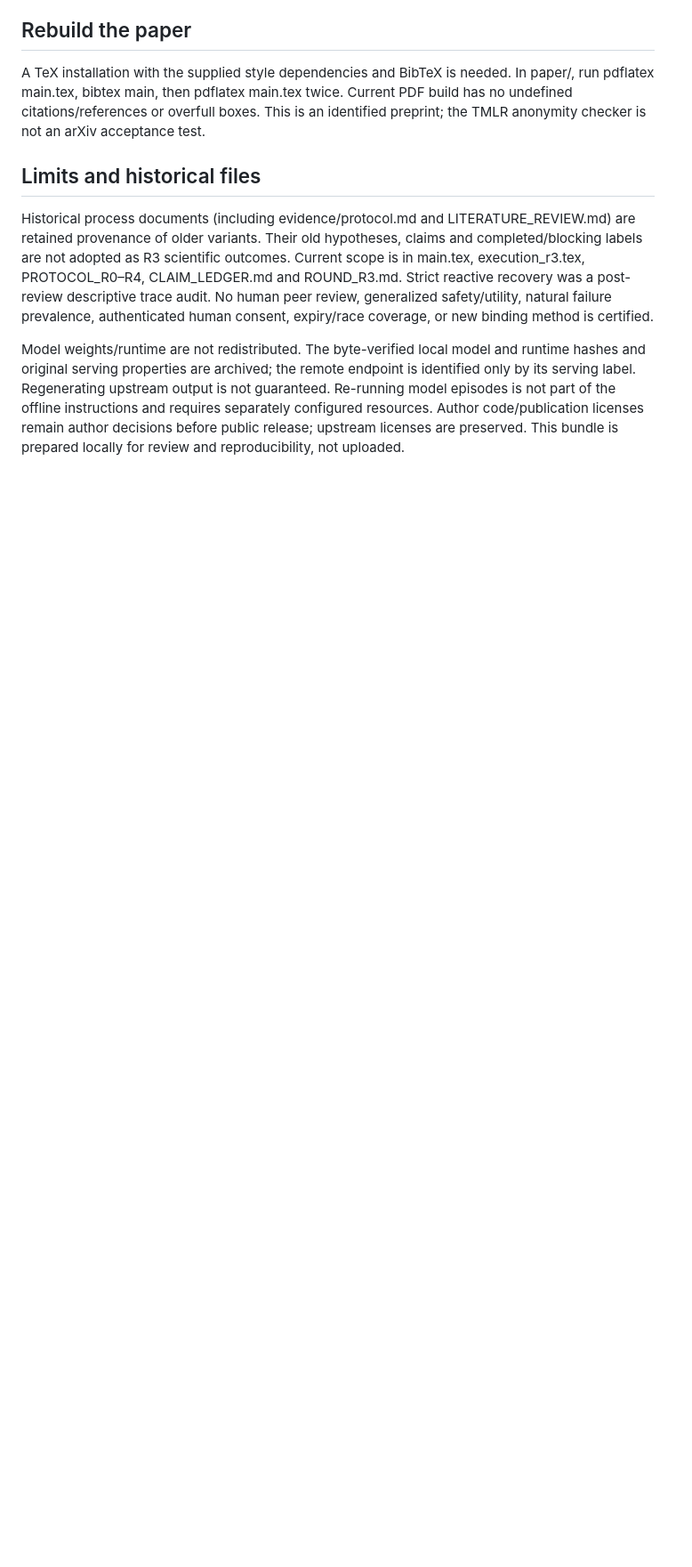
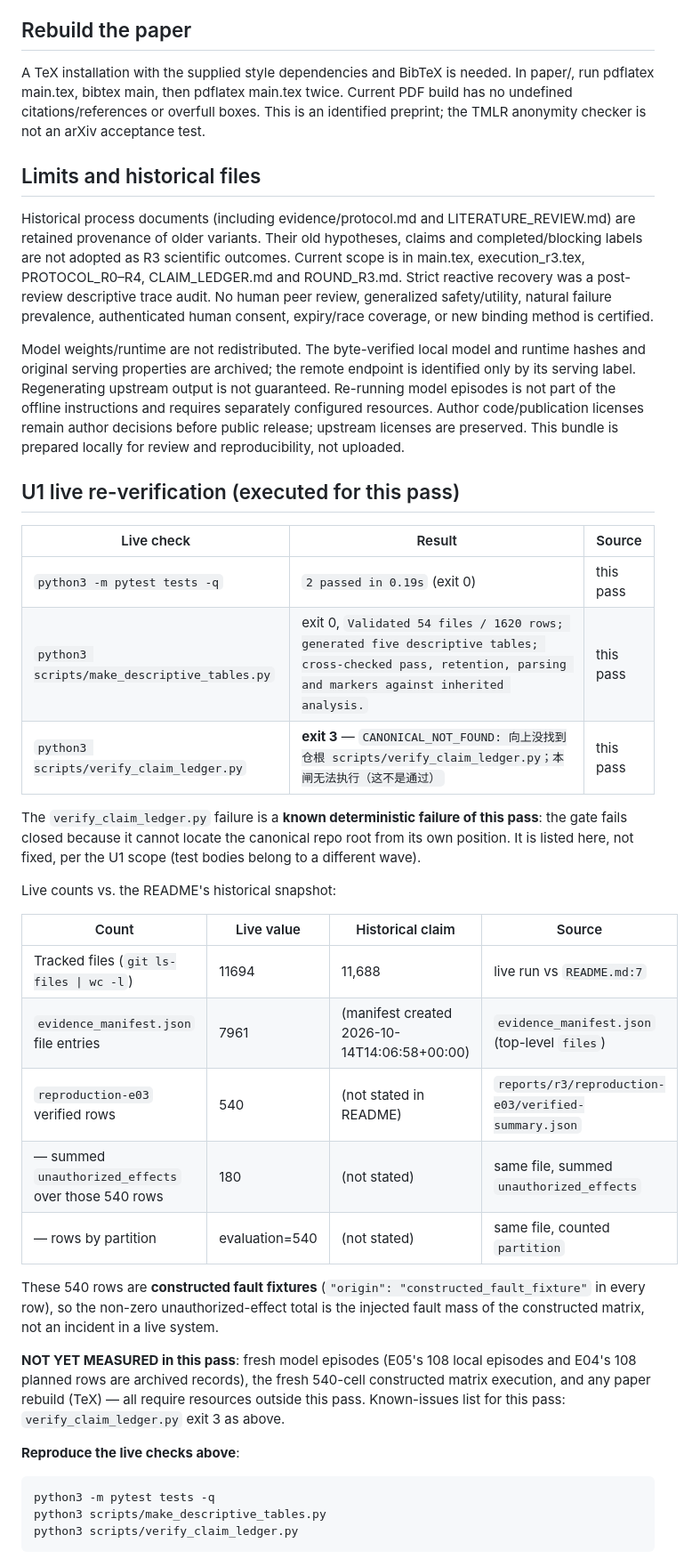
Before and after one commit to aidless/approval-gates-r3, a Markdown page: README.md, the part around one of its changes. Shown at 89% size. Rendered like a GitHub page; blank space fills up the shorter version.

Commit message:
docs(u1): add recomputed results table, TL;DR and reproducibility notes (U1 content wave)

````diff
--- a/README.md
+++ b/README.md
@@ -62,3 +64,45 @@ A TeX installation with the supplied style dependencies and BibTeX is needed. In
 Historical process documents (including evidence/protocol.md and LITERATURE_REVIEW.md) are retained provenance of older variants. Their old hypotheses, claims and completed/blocking labels are not adopted as R3 scientific outcomes. Current scope is in main.tex, execution_r3.tex, PROTOCOL_R0–R4, CLAIM_LEDGER.md and ROUND_R3.md. Strict reactive recovery was a post-review descriptive trace audit. No human peer review, generalized safety/utility, natural failure prevalence, authenticated human consent, expiry/race coverage, or new binding method is certified.
 
 Model weights/runtime are not redistributed. The byte-verified local model and runtime hashes and original serving properties are archived; the remote endpoint is identified only by its serving label. Regenerating upstream output is not guaranteed. Re-running model episodes is not part of the offline instructions and requires separately configured resources. Author code/publication licenses remain author decisions before public release; upstream licenses are preserved. This bundle is prepared locally for review and reproducibility, not uploaded.
+
+## U1 live re-verification (executed for this pass)
+
+| Live check | Result | Source |
+|---|---|---|
+| `python3 -m pytest tests -q` | `2 passed in 0.19s` (exit 0) | this pass |
+| `python3 scripts/make_descriptive_tables.py` | exit 0, `Validated 54 files / 1620 rows; generated five descriptive tables; cross-checked pass, retention, parsing and markers against inherited analysis.` | this pass |
+| `python3 scripts/verify_claim_ledger.py` | **exit 3** — `CANONICAL_NOT_FOUND: 向上没找到仓根 scripts/verify_claim_ledger.py；本闸无法执行（这不是通过）` | this pass |
+
+The `verify_claim_ledger.py` failure is a **known deterministic failure of this pass**:
+the gate fails closed because it cannot locate the canonical repo root from its own
+position. It is listed here, not fixed, per the U1 scope (test bodies belong to a
+different wave).
+
+Live counts vs. the README's historical snapshot:
+
+| Count | Live value | Historical claim | Source |
+|---|---|---|---|
+| Tracked files (`git ls-files \| wc -l`) | 11694 | 11,688 | live run vs `README.md:7` |
+| `evidence_manifest.json` file entries | 7961 | (manifest created 2026-10-14T14:06:58+00:00) | `evidence_manifest.json` (top-level `files`) |
+| `reproduction-e03` verified rows | 540 | (not stated in README) | `reports/r3/reproduction-e03/verified-summary.json` |
+| — summed `unauthorized_effects` over those 540 rows | 180 | (not stated) | same file, summed `unauthorized_effects` |
+| — rows by partition | evaluation=540 | (not stated) | same file, counted `partition` |
+
+These 540 rows are **constructed fault fixtures** (`"origin": "constructed_fault_fixture"`
+in every row), so the non-zero unauthorized-effect total is the injected fault mass of
+the constructed matrix, not an incident in a live system.
+
+**NOT YET MEASURED in this pass**: fresh model episodes (E05's 108 local episodes and
+E04's 108 planned rows are archived records), the fresh 540-cell constructed matrix
+execution, and any paper rebuild (TeX) — all require resources outside this pass.
+Known-issues list for this pass: `verify_claim_ledger.py` exit 3 as above.
+
+**Reproduce the live checks above**:
+
+```bash
+python3 -m pytest tests -q
+python3 scripts/make_descriptive_tables.py
+python3 scripts/verify_claim_ledger.py
+```
+
+<!-- figure: pending real measurement -->
````
Also changed, not shown: other parts of README.md (+2 -0 lines).
